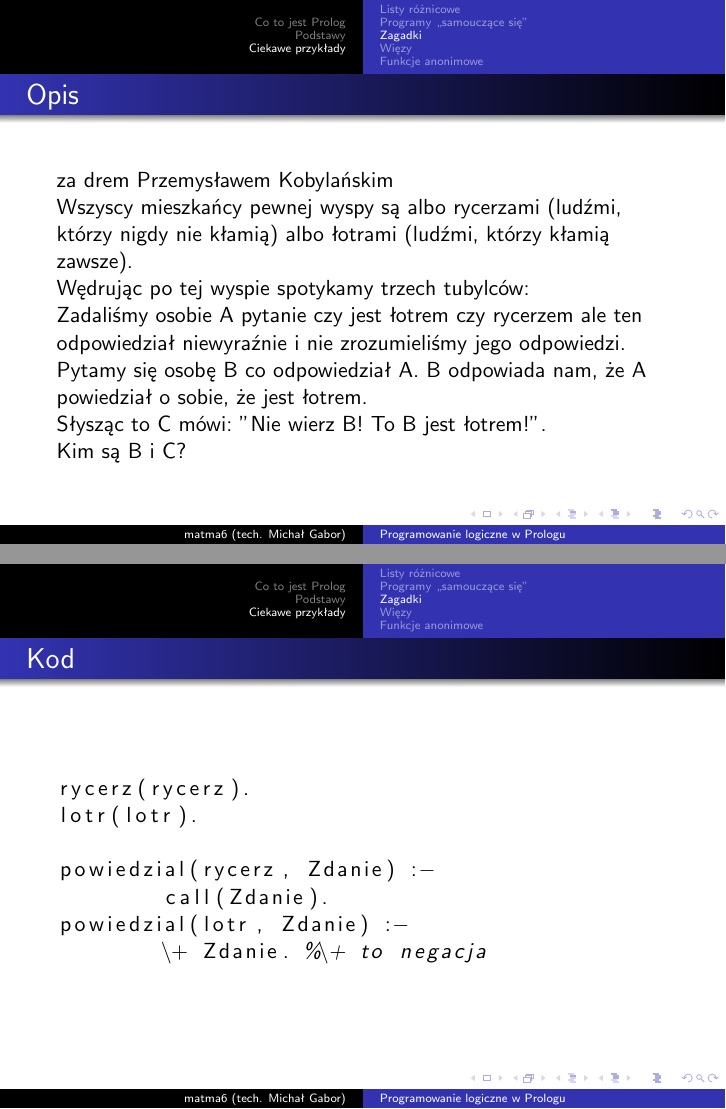
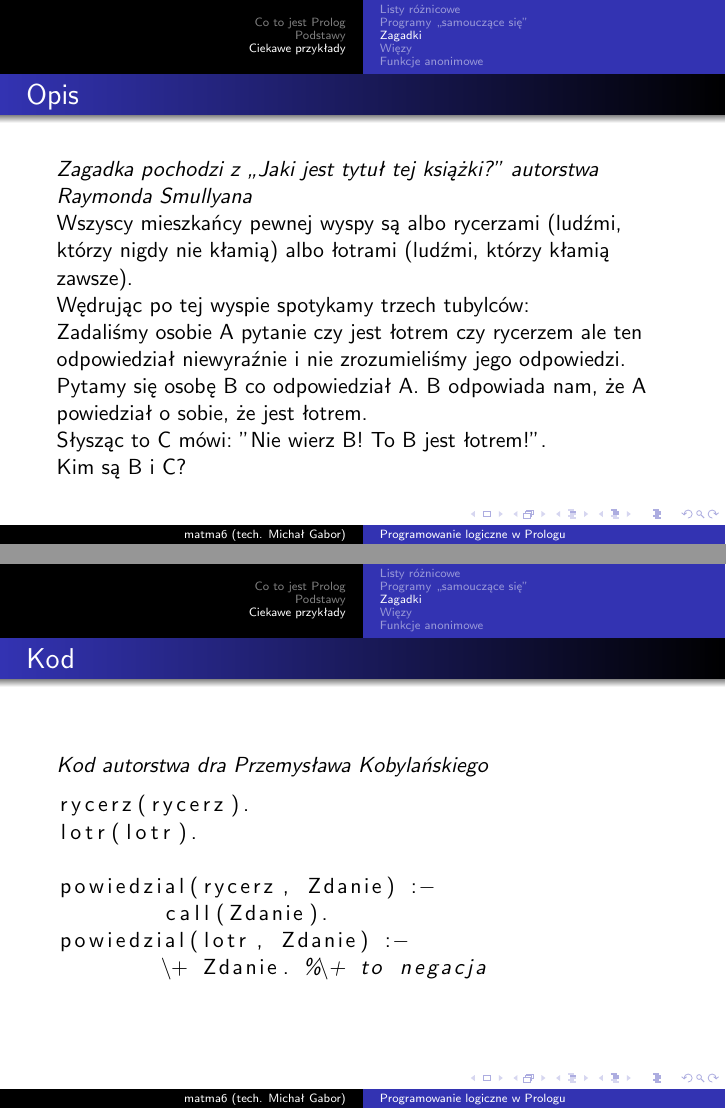
Before and after one commit to damjes/prolog-prezentacja, LaTeX slides (prolog.tex): pages 27 and 28 of 36, joined at a grey line. The pictures show the PDF file prolog.pdf that the author committed with the source.

Commit message:
Poprawiono informacje dot. autorstwa zagadki o rycerzach i łotrach

```diff
--- a/prolog.tex
+++ b/prolog.tex
@@ -306,7 +306,7 @@ Nieefektywne :(
 \end{frame}
 \subsection{Zagadki}
 \begin{frame}{Opis}
-za drem Przemysławem Kobylańskim
+\textit{Zagadka pochodzi z ,,Jaki jest tytuł tej książki?'' autorstwa Raymonda Smullyana}
 
 Wszyscy mieszkańcy pewnej wyspy są albo rycerzami (ludźmi, którzy nigdy nie kłamią) albo łotrami (ludźmi, którzy kłamią zawsze).
 
@@ -321,6 +321,7 @@ Słysząc to C mówi: "Nie wierz B! To B jest łotrem!".
 Kim są B i C?
 \end{frame}
 \begin{frame}{Kod}
+\textit{Kod autorstwa dra Przemysława Kobylańskiego}
 \lstinputlisting{zrodla/zagadka.pl}
 \end{frame}
 \begin{frame}[fragile]{Pytanie}
```
Also changed, not shown: prolog.pdf.
